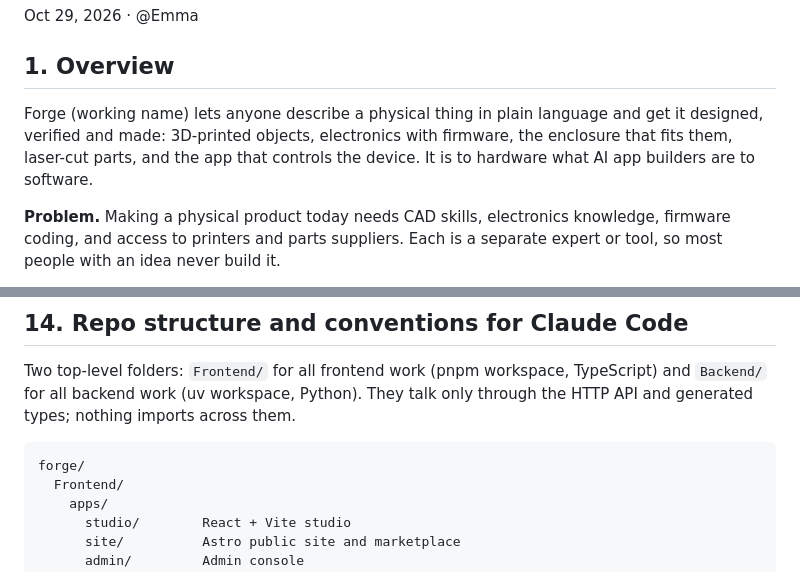
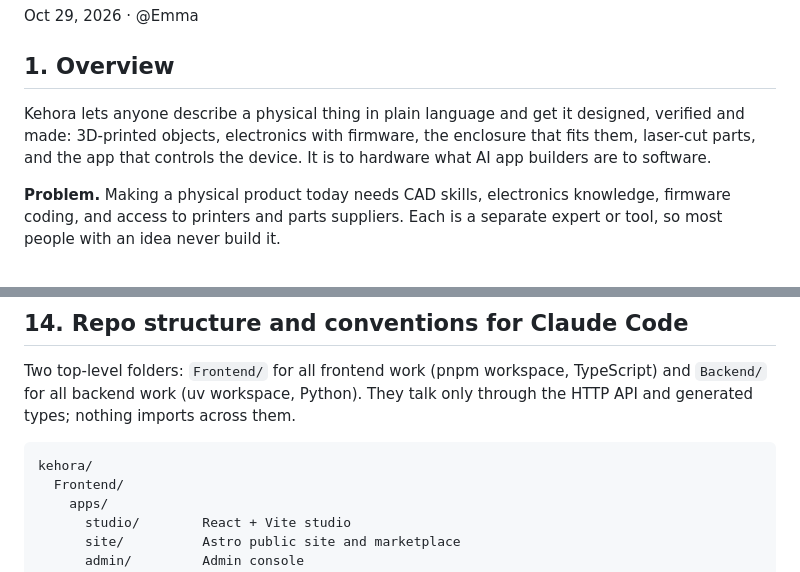
Before and after one commit to BigDevNoel/Kehora, a Markdown page: docs/PRD.md, 2 parts joined by grey strips. Rendered like a GitHub page.

Commit message:
docs: name the product Kehora, not Forge
"Forge" was a working name in CLAUDE.md and the PRD. The code already uses kehora.

Co-Authored-By: Claude Opus 5.5 <noreply@anthropic.com>

````diff
--- a/docs/PRD.md
+++ b/docs/PRD.md
@@ -4,7 +4,7 @@ Oct 29, 2026 · @Emma
 
 ## 1. Overview
 
-Forge (working name) lets anyone describe a physical thing in plain language and get it designed, verified and made: 3D-printed objects, electronics with firmware, the enclosure that fits them, laser-cut parts, and the app that controls the device. It is to hardware what AI app builders are to software.
+Kehora lets anyone describe a physical thing in plain language and get it designed, verified and made: 3D-printed objects, electronics with firmware, the enclosure that fits them, laser-cut parts, and the app that controls the device. It is to hardware what AI app builders are to software.
 
 **Problem.** Making a physical product today needs CAD skills, electronics knowledge, firmware coding, and access to printers and parts suppliers. Each is a separate expert or tool, so most people with an idea never build it.
 
@@ -482,7 +482,7 @@ Revenue comes from five streams; all prices below are starting assumptions to te
 Two top-level folders: `Frontend/` for all frontend work (pnpm workspace, TypeScript) and `Backend/` for all backend work (uv workspace, Python). They talk only through the HTTP API and generated types; nothing imports across them.
 
 ```
-forge/
+kehora/
   Frontend/
     apps/
       studio/        React + Vite studio
````
Also changed, not shown: CLAUDE.md (+2 -2 lines).
